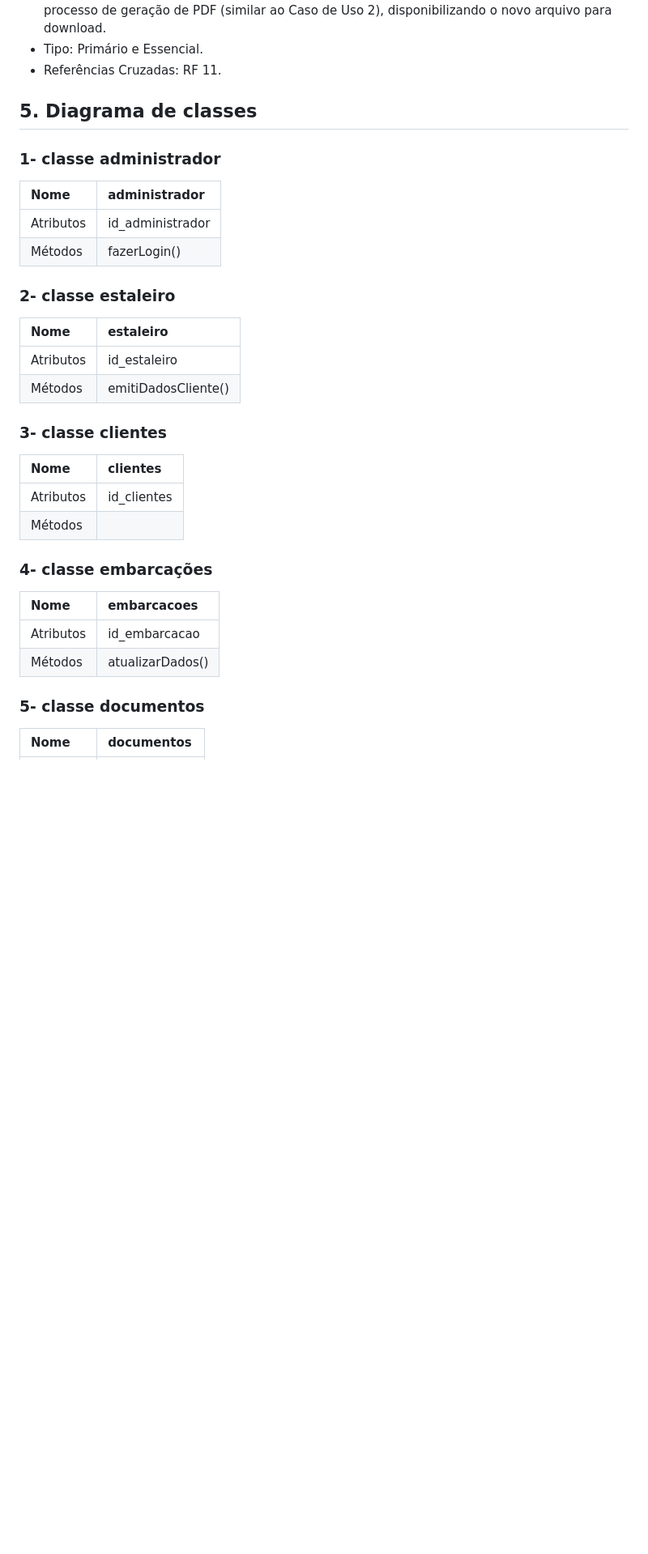
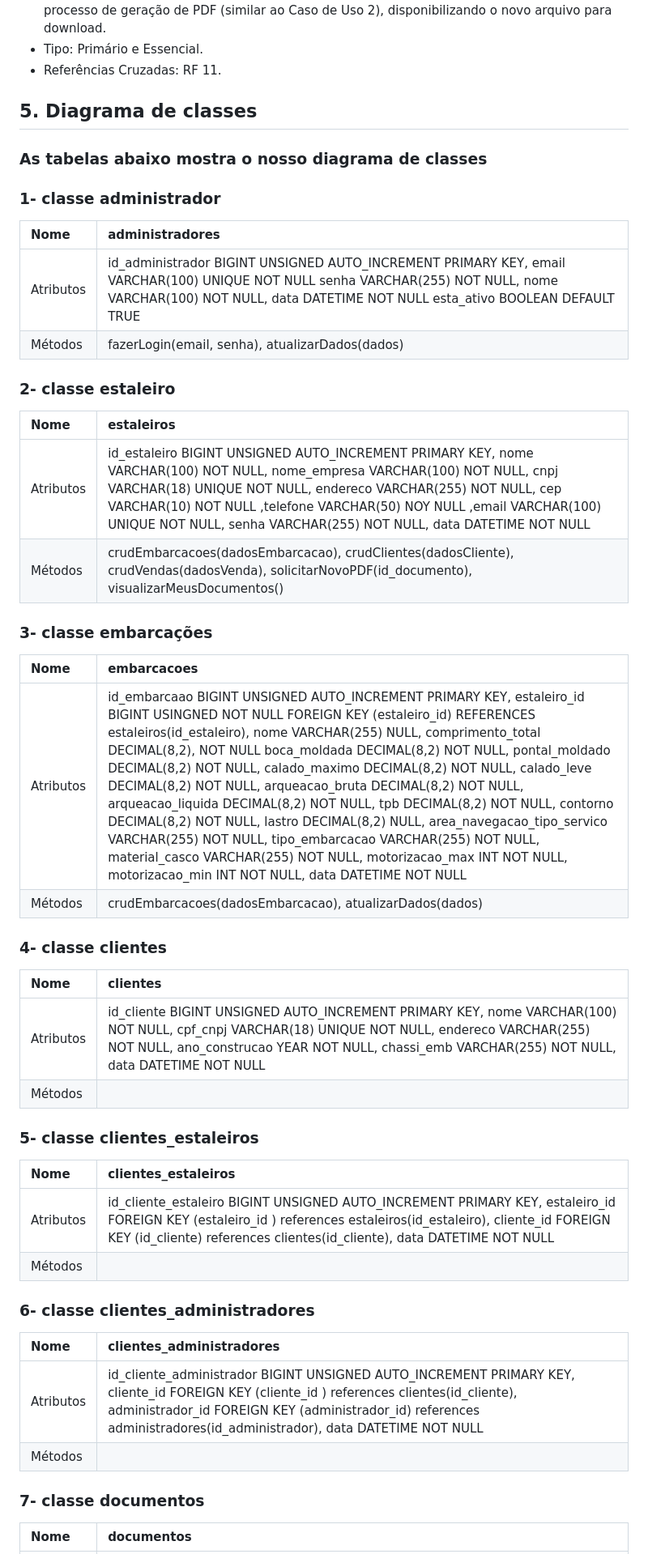
Before and after one commit to joaopedropdr/PI-DPSN, a Markdown page: README.md, the part around one of its changes. Shown at 81% size. Drawn GitHub-style; blank space fills up the shorter version.

Commit message:
Diagrama de classes finalizado

```diff
--- a/README.md
+++ b/README.md
@@ -189,25 +189,42 @@ Criar uma aplicação web para facilitar e automatizar o trabalho da empresa DPS
 - Referências Cruzadas: RF 11.
 
 ## 5. Diagrama de classes
+### As tabelas abaixo mostra o nosso diagrama de classes
 ### 1- classe administrador
-| Nome | administrador |
-|:---|:---|
-| Atributos | id_administrador |
-| Métodos | fazerLogin() |
+| Nome | administradores |
+| :---- | :---- |
+| Atributos | id\_administrador BIGINT UNSIGNED AUTO\_INCREMENT PRIMARY KEY,  email VARCHAR(100) UNIQUE NOT NULL senha VARCHAR(255) NOT NULL, nome VARCHAR(100) NOT NULL, data DATETIME NOT NULL esta\_ativo BOOLEAN DEFAULT TRUE |
+| Métodos | fazerLogin(email, senha), atualizarDados(dados) |
+
 ### 2- classe estaleiro
-| Nome | estaleiro |
-|:---|:---|
-| Atributos | id_estaleiro |
-| Métodos | emitiDadosCliente() |
-### 3- classe clientes
+| Nome | estaleiros |
+| :---- | :---- |
+| Atributos | id\_estaleiro BIGINT UNSIGNED AUTO\_INCREMENT PRIMARY KEY,  nome VARCHAR(100) NOT NULL, nome\_empresa VARCHAR(100) NOT NULL, cnpj VARCHAR(18) UNIQUE NOT NULL, endereco VARCHAR(255) NOT NULL, cep VARCHAR(10) NOT NULL ,telefone VARCHAR(50) NOY NULL ,email VARCHAR(100) UNIQUE NOT NULL, senha VARCHAR(255) NOT NULL, data DATETIME NOT NULL |
+| Métodos | crudEmbarcacoes(dadosEmbarcacao), crudClientes(dadosCliente), crudVendas(dadosVenda), solicitarNovoPDF(id\_documento), visualizarMeusDocumentos() |
+
+### 3- classe embarcações
+| Nome | embarcacoes |
+| :---- | :---- |
+| Atributos | id\_embarcaao BIGINT UNSIGNED AUTO\_INCREMENT PRIMARY KEY,  estaleiro\_id BIGINT USINGNED NOT NULL FOREIGN KEY (estaleiro\_id) REFERENCES estaleiros(id\_estaleiro), nome VARCHAR(255) NULL, comprimento\_total DECIMAL(8,2), NOT NULL boca\_moldada  DECIMAL(8,2) NOT NULL, pontal\_moldado DECIMAL(8,2) NOT NULL, calado\_maximo DECIMAL(8,2) NOT NULL, calado\_leve DECIMAL(8,2) NOT NULL, arqueacao\_bruta DECIMAL(8,2) NOT NULL, arqueacao\_liquida DECIMAL(8,2) NOT NULL, tpb DECIMAL(8,2) NOT NULL, contorno DECIMAL(8,2) NOT NULL, lastro DECIMAL(8,2) NULL, area\_navegacao\_tipo\_servico VARCHAR(255) NOT NULL, tipo\_embarcacao VARCHAR(255) NOT NULL, material\_casco VARCHAR(255) NOT NULL, motorizacao\_max INT NOT NULL, motorizacao\_min INT NOT NULL, data DATETIME NOT NULL  |
+| Métodos | crudEmbarcacoes(dadosEmbarcacao), atualizarDados(dados) |
+
+### 4- classe clientes
 | Nome | clientes |
-|:---|:---|
-| Atributos | id_clientes |
+| :---- | :---- |
+| Atributos | id\_cliente BIGINT UNSIGNED AUTO\_INCREMENT PRIMARY KEY,  nome VARCHAR(100) NOT NULL, cpf\_cnpj VARCHAR(18) UNIQUE NOT NULL, endereco VARCHAR(255) NOT NULL, ano\_construcao YEAR NOT NULL, chassi\_emb VARCHAR(255) NOT NULL, data DATETIME NOT NULL |
 | Métodos |  |
-### 4- classe embarcações
-| Nome | embarcacoes |
-|:---|:---|
-| Atributos | id_embarcacao |
-| Métodos | atualizarDados() |
-### 5- classe documentos
+
+### 5- classe clientes_estaleiros
+| Nome | clientes\_estaleiros |
+| :---- | :---- |
+| Atributos | id\_cliente\_estaleiro BIGINT UNSIGNED AUTO\_INCREMENT PRIMARY KEY,  estaleiro\_id FOREIGN KEY  (estaleiro\_id ) references estaleiros(id\_estaleiro), cliente\_id FOREIGN KEY (id\_cliente) references clientes(id\_cliente), data DATETIME NOT NULL |
+| Métodos |  |
+
+### 6- classe clientes_administradores
+| Nome | clientes\_administradores |
+| :---- | :---- |
+| Atributos | id\_cliente\_administrador BIGINT UNSIGNED AUTO\_INCREMENT PRIMARY KEY,  cliente\_id FOREIGN KEY  (cliente\_id ) references clientes(id\_cliente), administrador\_id  FOREIGN KEY (administrador\_id) references administradores(id\_administrador),  data DATETIME NOT NULL |
+| Métodos |  |
+
+### 7- classe documentos
 | Nome | documentos |
```
Also changed, not shown: other parts of README.md (+3 -3 lines).
